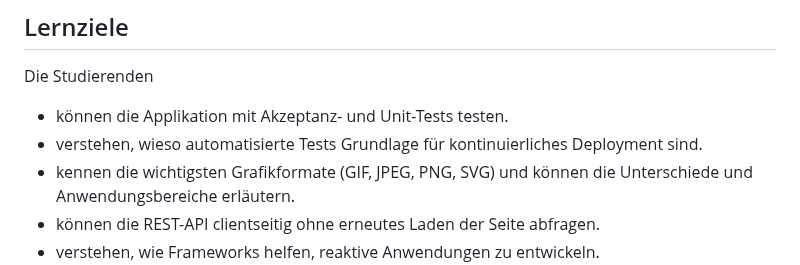
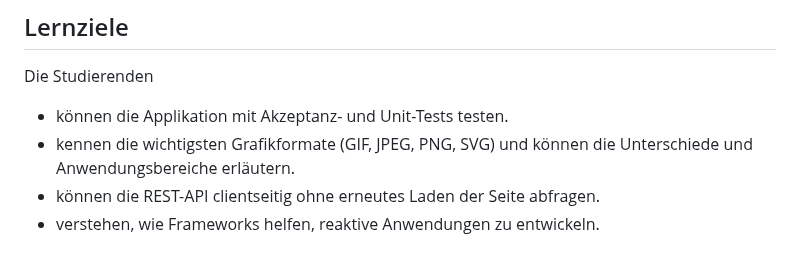
Before and after one commit to fhirter/webengineering, a Markdown page: Exercises/03_JavaScript/03_JavaScript.md, the part around the change. GitHub-like rendering.

Commit message:
move Lernziel to different exercise

```diff
--- a/Exercises/03_JavaScript/03_JavaScript.md
+++ b/Exercises/03_JavaScript/03_JavaScript.md
@@ -11,7 +11,6 @@ Erstelle für die JavaScript-Funktionen zuerst die Tests und implementiere erst
 Die Studierenden
 
 - können die Applikation mit Akzeptanz- und Unit-Tests testen.
-- verstehen, wieso automatisierte Tests Grundlage für kontinuierliches Deployment sind.
 - kennen die wichtigsten Grafikformate (GIF, JPEG, PNG, SVG) und können die Unterschiede und Anwendungsbereiche erläutern.
 - können die REST-API clientseitig ohne erneutes Laden der Seite abfragen.
 - verstehen, wie Frameworks helfen, reaktive Anwendungen zu entwickeln.
```
Also changed, not shown: Exercises/KompetenceMatrix.md (+1 -1 lines).
